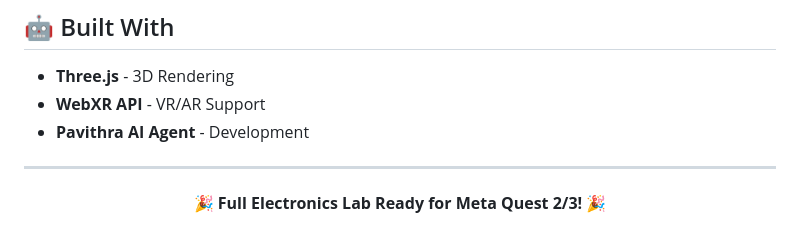
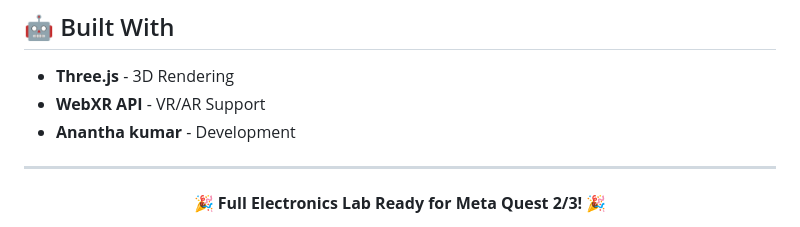
Before and after one commit to Parafounder01/AR-VR-mini-project, a Markdown page: README.md, the part around the change. Drawn GitHub-style.

Commit message:
Update developer name in README.md

```diff
--- a/README.md
+++ b/README.md
@@ -276,7 +276,7 @@ MIT License
 
 - **Three.js** - 3D Rendering
 - **WebXR API** - VR/AR Support
-- **Pavithra AI Agent** - Development
+- **Anantha kumar** - Development
 
 ---
 
```
